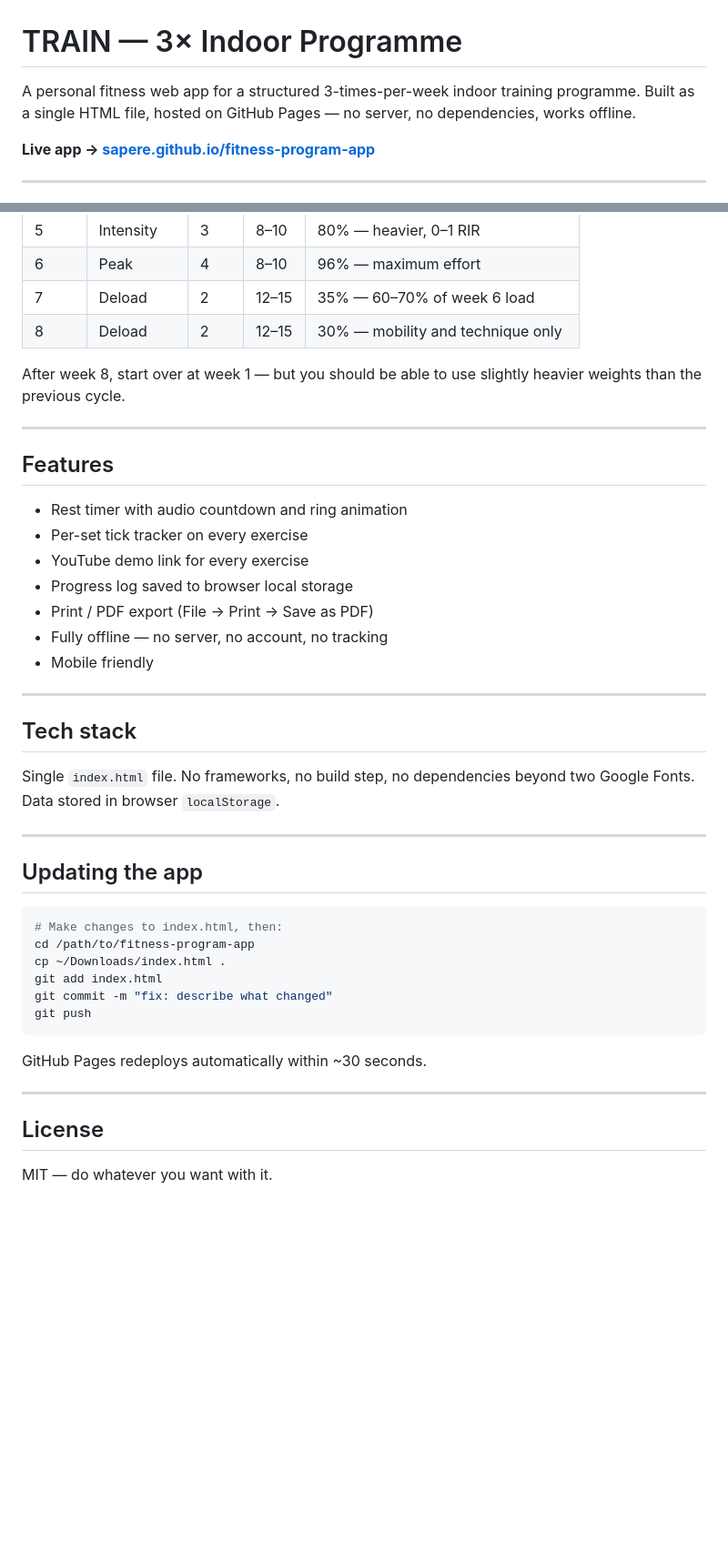
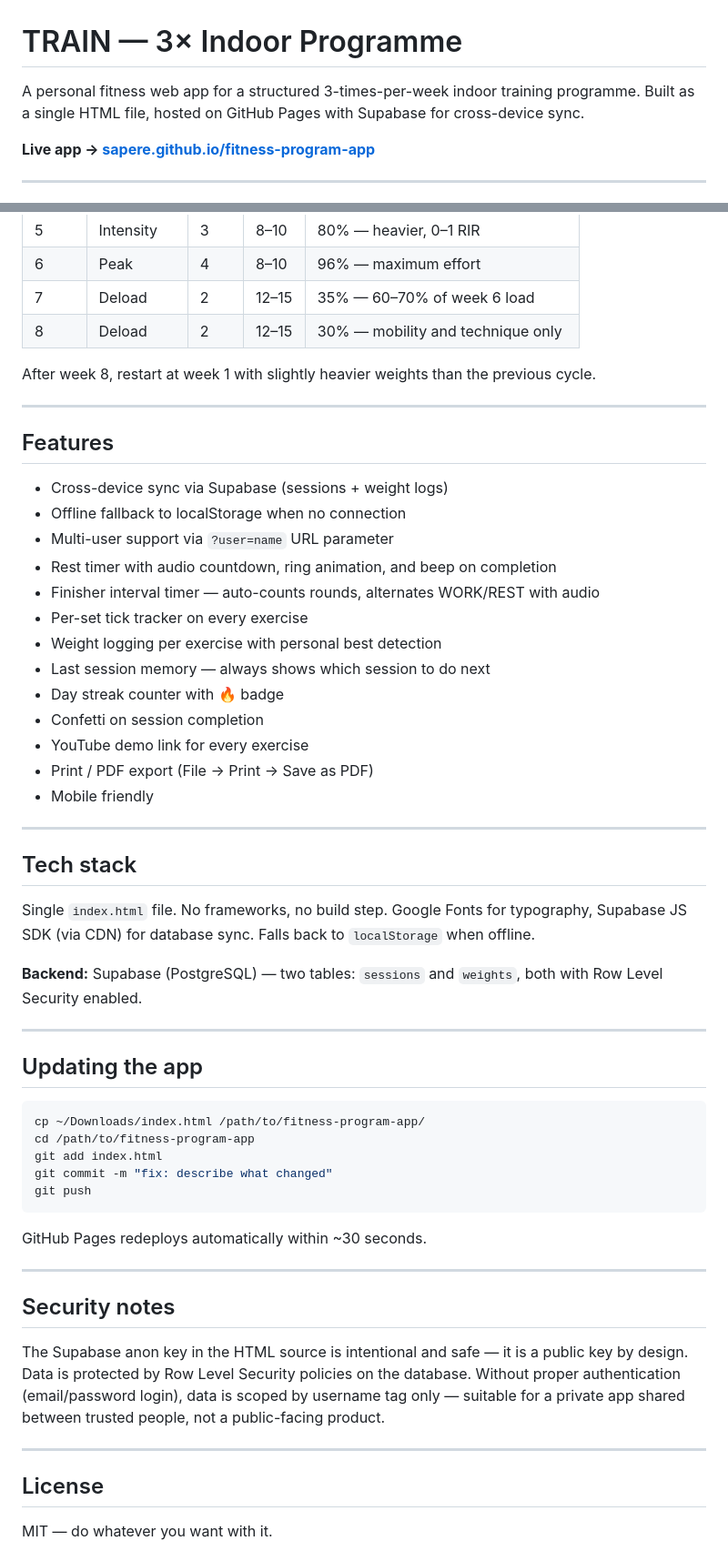
Before and after one commit to sapere/fitness-program-app, a Markdown page: README.md, 2 parts joined by grey strips. Shown at 91% size. Rendered like a GitHub page; blank space fills up the shorter version.

````diff
--- a/README.md
+++ b/README.md
@@ -1,6 +1,6 @@
 # TRAIN — 3× Indoor Programme
 
-A personal fitness web app for a structured 3-times-per-week indoor training programme. Built as a single HTML file, hosted on GitHub Pages — no server, no dependencies, works offline.
+A personal fitness web app for a structured 3-times-per-week indoor training programme. Built as a single HTML file, hosted on GitHub Pages with Supabase for cross-device sync.
 
 **Live app → [sapere.github.io/fitness-program-app](https://sapere.github.io/fitness-program-app)**
 
@@ -130,34 +144,41 @@ A varied session that hits different angles from A and B, and specifically targe
 | 7 | Deload | 2 | 12–15 | 35% — 60–70% of week 6 load |
 | 8 | Deload | 2 | 12–15 | 30% — mobility and technique only |
 
-After week 8, start over at week 1 — but you should be able to use slightly heavier weights than the previous cycle.
+After week 8, restart at week 1 with slightly heavier weights than the previous cycle.
 
 ---
 
 ## Features
 
-- Rest timer with audio countdown and ring animation
+- Cross-device sync via Supabase (sessions + weight logs)
+- Offline fallback to localStorage when no connection
+- Multi-user support via `?user=name` URL parameter
+- Rest timer with audio countdown, ring animation, and beep on completion
+- Finisher interval timer — auto-counts rounds, alternates WORK/REST with audio
 - Per-set tick tracker on every exercise
+- Weight logging per exercise with personal best detection
+- Last session memory — always shows which session to do next
+- Day streak counter with 🔥 badge
+- Confetti on session completion
 - YouTube demo link for every exercise
-- Progress log saved to browser local storage
 - Print / PDF export (File → Print → Save as PDF)
-- Fully offline — no server, no account, no tracking
 - Mobile friendly
 
 ---
 
 ## Tech stack
 
-Single `index.html` file. No frameworks, no build step, no dependencies beyond two Google Fonts. Data stored in browser `localStorage`.
+Single `index.html` file. No frameworks, no build step. Google Fonts for typography, Supabase JS SDK (via CDN) for database sync. Falls back to `localStorage` when offline.
+
+**Backend:** Supabase (PostgreSQL) — two tables: `sessions` and `weights`, both with Row Level Security enabled.
 
 ---
 
 ## Updating the app
 
 ```bash
-# Make changes to index.html, then:
+cp ~/Downloads/index.html /path/to/fitness-program-app/
 cd /path/to/fitness-program-app
-cp ~/Downloads/index.html .
 git add index.html
 git commit -m "fix: describe what changed"
 git push
@@ -167,6 +188,12 @@ GitHub Pages redeploys automatically within ~30 seconds.
 
 ---
 
+## Security notes
+
+The Supabase anon key in the HTML source is intentional and safe — it is a public key by design. Data is protected by Row Level Security policies on the database. Without proper authentication (email/password login), data is scoped by username tag only — suitable for a private app shared between trusted people, not a public-facing product.
+
+---
+
 ## License
 
 MIT — do whatever you want with it.
````
Also changed, not shown: other parts of README.md (+40 -26 lines).
